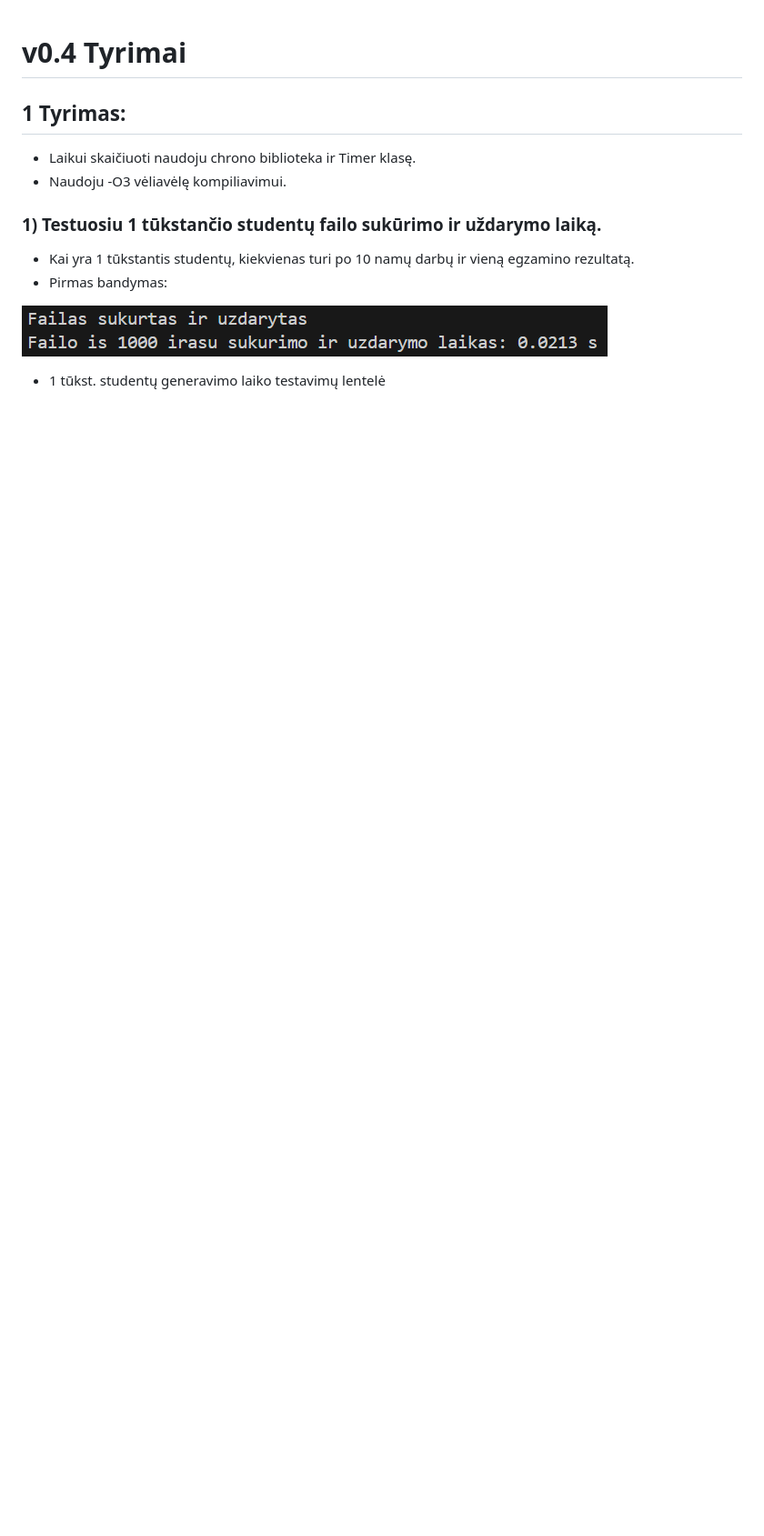
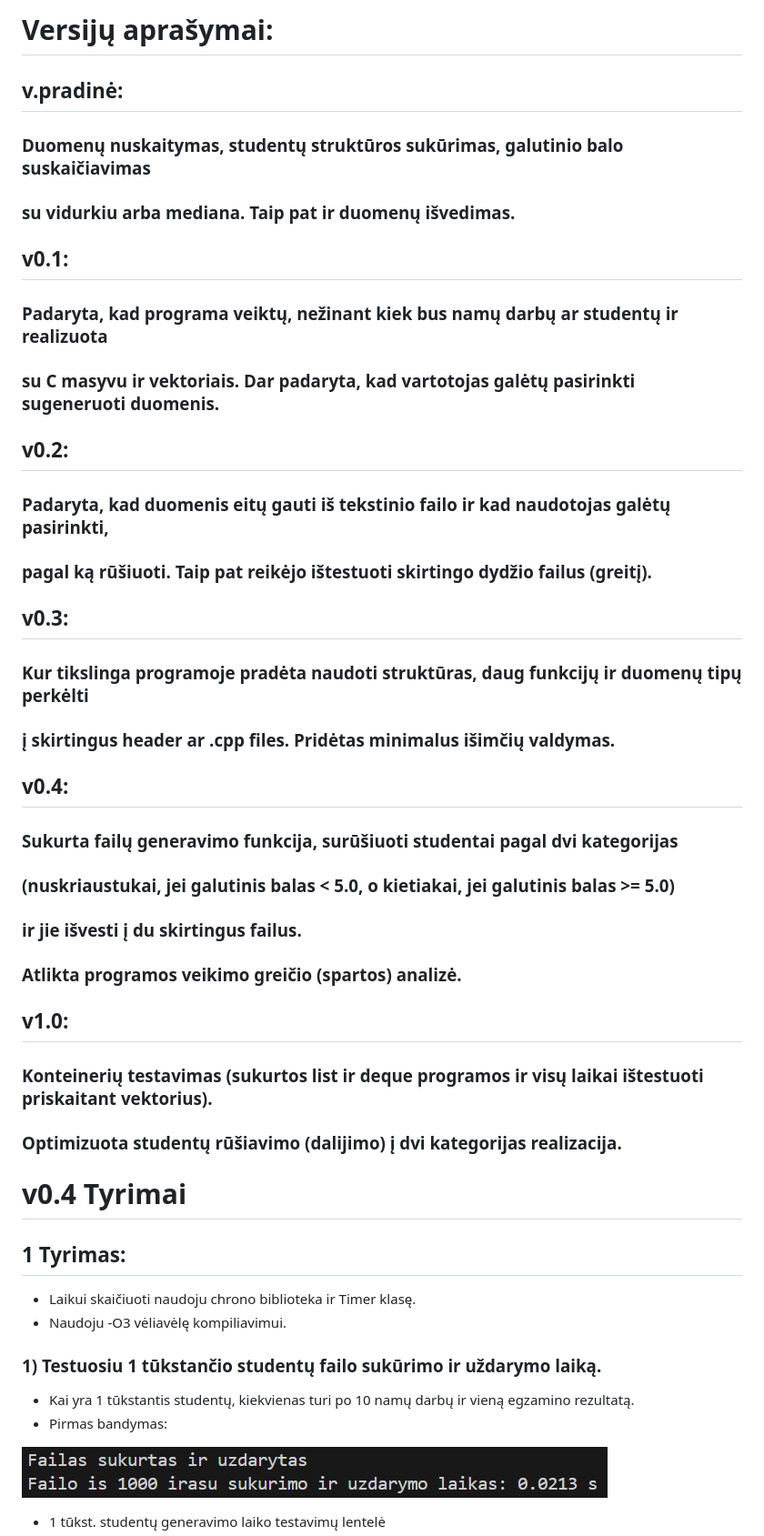
Before and after one commit to povilasjurgulis/antroji-uzd, a Markdown page: README.md, the part around the change. Shown: that part at 91% size. Drawn GitHub-style; blank space fills up the shorter version.

Commit message:
pridėti versijų aprašymai į readme.md

```diff
--- a/README.md
+++ b/README.md
@@ -1,3 +1,31 @@
+# Versijų aprašymai:
+
+## v.pradinė:
+### Duomenų nuskaitymas, studentų struktūros sukūrimas, galutinio balo suskaičiavimas
+### su vidurkiu arba mediana. Taip pat ir duomenų išvedimas.
+
+## v0.1:
+### Padaryta, kad programa veiktų, nežinant kiek bus namų darbų ar studentų ir realizuota
+### su C masyvu ir vektoriais. Dar padaryta, kad vartotojas galėtų pasirinkti sugeneruoti duomenis.
+
+## v0.2:
+### Padaryta, kad duomenis eitų gauti iš tekstinio failo ir kad naudotojas galėtų pasirinkti,
+### pagal ką rūšiuoti. Taip pat reikėjo ištestuoti skirtingo dydžio failus (greitį).
+
+## v0.3:
+### Kur tikslinga programoje pradėta naudoti struktūras, daug funkcijų ir duomenų tipų perkėlti
+### į skirtingus header ar .cpp files. Pridėtas minimalus išimčių valdymas.
+
+## v0.4:
+### Sukurta failų generavimo funkcija, surūšiuoti studentai pagal dvi kategorijas
+### (nuskriaustukai, jei galutinis balas < 5.0, o kietiakai, jei galutinis balas >= 5.0)
+### ir jie išvesti į du skirtingus failus.
+### Atlikta programos veikimo greičio (spartos) analizė.
+
+## v1.0:
+### Konteinerių testavimas (sukurtos list ir deque programos ir visų laikai ištestuoti priskaitant vektorius).
+### Optimizuota studentų rūšiavimo (dalijimo) į dvi kategorijas realizacija.
+
 # v0.4 Tyrimai
 ## 1 Tyrimas:
 * Laikui skaičiuoti naudoju chrono biblioteka ir Timer klasę.
```
